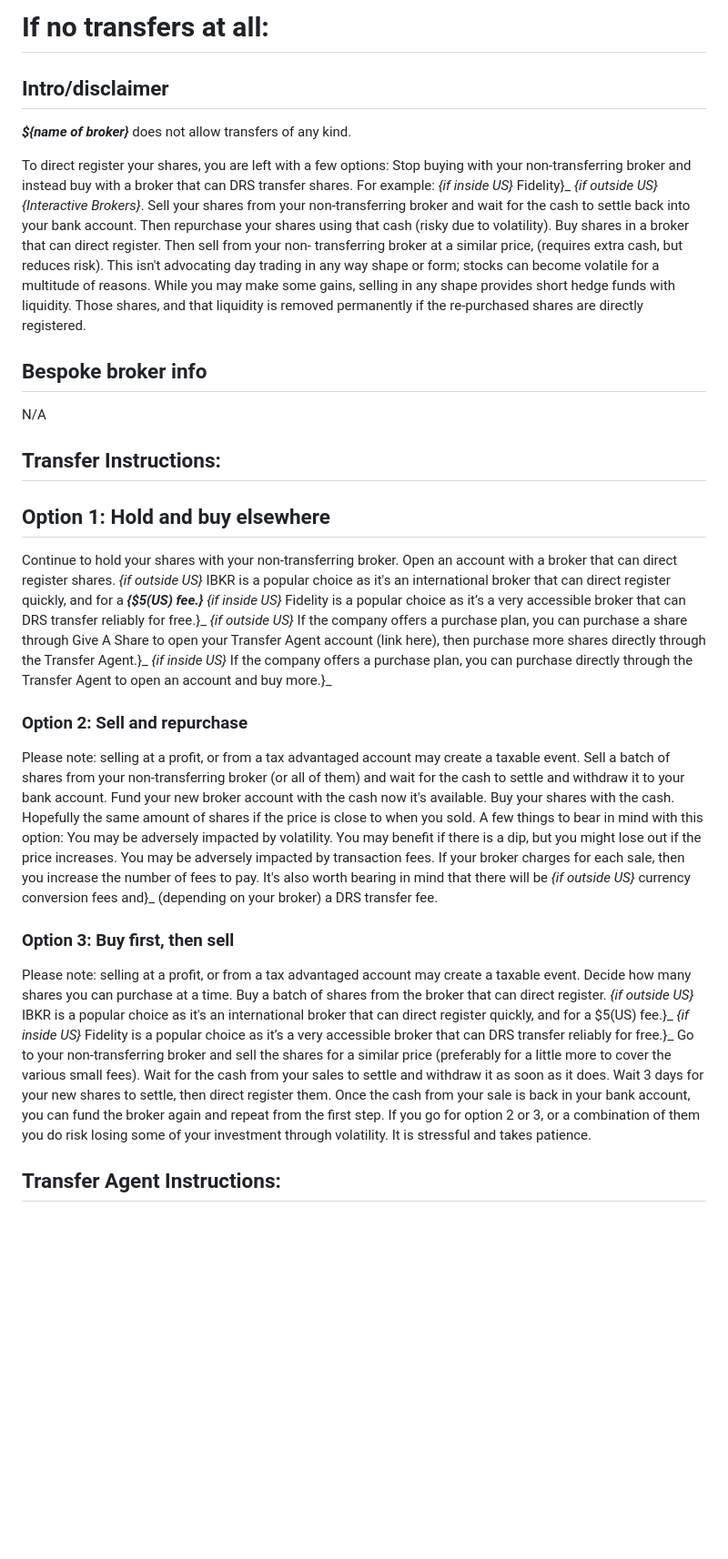
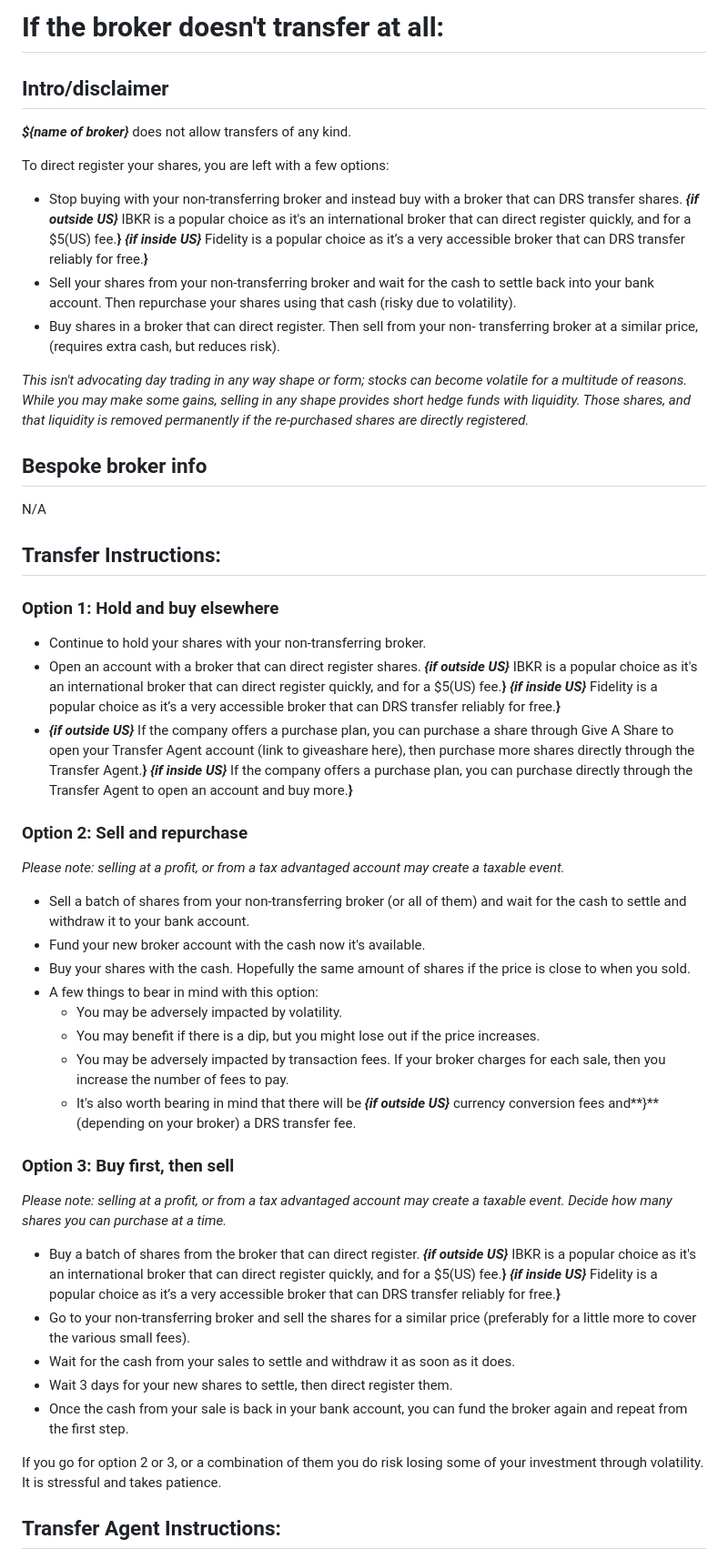
Before and after one commit to WhyDRS/Database, a Markdown page: _FOLDER_FOR_BIBIC_👀/Brokers_that_cannot_tranfer_at_all.md, the part around the change. Shown: that part at 91% size. Rendered like a GitHub page; blank space fills up the shorter version.

Commit message:
formatting for clarity

```diff
--- a/_FOLDER_FOR_BIBIC_👀/Brokers_that_cannot_tranfer_at_all.md
+++ b/_FOLDER_FOR_BIBIC_👀/Brokers_that_cannot_tranfer_at_all.md
@@ -1,13 +1,15 @@
-# If no transfers at all:
+# If the broker doesn't transfer at all:
 
 ## Intro/disclaimer
 **_${name of broker}_** does not allow transfers of any kind.
 
 To direct register your shares, you are left with a few options:
-Stop buying with your non-transferring broker and instead buy with a broker that can DRS transfer shares. For example: _{if inside US}_ Fidelity}_ _{if outside US}_ _{Interactive Brokers}_.
-Sell your shares from your non-transferring broker and wait for the cash to settle back into your bank account. Then repurchase your shares using that cash (risky due to volatility).
-Buy shares in a broker that can direct register. Then sell from your non- transferring broker at a similar price, (requires extra cash, but reduces risk).
-This isn't advocating day trading in any way shape or form; stocks can become volatile for a multitude of reasons. While you may make some gains, selling in any shape provides short hedge funds with liquidity. Those shares, and that liquidity is removed permanently if the re-purchased shares are directly registered.
+
+- Stop buying with your non-transferring broker and instead buy with a broker that can DRS transfer shares. **_{if outside US}_** IBKR is a  popular choice as it's an international broker that can direct register quickly, and for a $5(US) fee.**}** **_{if inside US}_** Fidelity is a popular choice as it’s a very accessible broker that can DRS transfer reliably for free.**}**
+- Sell your shares from your non-transferring broker and wait for the cash to settle back into your bank account. Then repurchase your shares using that cash (risky due to volatility).
+- Buy shares in a broker that can direct register. Then sell from your non- transferring broker at a similar price, (requires extra cash, but reduces risk).
+
+_This isn't advocating day trading in any way shape or form; stocks can become volatile for a multitude of reasons. While you may make some gains, selling in any shape provides short hedge funds with liquidity. Those shares, and that liquidity is removed permanently if the re-purchased shares are directly registered._
 
 
 ## Bespoke broker info
@@ -17,32 +19,36 @@ N/A
 
 ## Transfer Instructions:
 
-## Option 1: Hold and buy elsewhere
+### Option 1: Hold and buy elsewhere
 
-Continue to hold your shares with your non-transferring broker.
-Open an account with a broker that can direct register shares. _{if outside US}_ IBKR is a  popular choice as it's an international broker that can direct register quickly, and for a **_{$5(US) fee.}_** _{if inside US}_ Fidelity is a popular choice as it’s a very accessible broker that can DRS transfer reliably for free.}_
-_{if outside US}_ If the company offers a purchase plan, you can purchase a share through Give A Share to open your Transfer Agent account (link here), then purchase more shares directly through the Transfer Agent.}_ _{if inside US}_ If the company offers a purchase plan, you can purchase directly through the Transfer Agent to open an account and buy more.}_
+- Continue to hold your shares with your non-transferring broker.
+- Open an account with a broker that can direct register shares. **_{if outside US}_** IBKR is a  popular choice as it's an international broker that can direct register quickly, and for a $5(US) fee.**}** **_{if inside US}_** Fidelity is a popular choice as it’s a very accessible broker that can DRS transfer reliably for free.**}**
+- **_{if outside US}_** If the company offers a purchase plan, you can purchase a share through Give A Share to open your Transfer Agent account (link to giveashare here), then purchase more shares directly through the Transfer Agent.**}** **_{if inside US}_** If the company offers a purchase plan, you can purchase directly through the Transfer Agent to open an account and buy more.**}**
 
 ### Option 2: Sell and repurchase
 
-Please note: selling at a profit, or from a tax advantaged account may create a taxable event.
-Sell a batch of shares from your non-transferring broker (or all of them) and wait for the cash to settle and withdraw it to your bank account.
-Fund your new broker account with the cash now it's available.
-Buy your shares with the cash. Hopefully the same amount of shares if the price is close to when you sold.
-A few things to bear in mind with this option:
-You may be adversely impacted by volatility. You may benefit if there is a dip, but you might lose out if the price increases.
-You may be adversely impacted by transaction fees. If your broker charges for each sale, then you increase the number of fees to pay.
-It's also worth bearing in mind that there will be _{if outside US}_ currency conversion fees and}_ (depending on your broker) a DRS transfer fee.
+_Please note: selling at a profit, or from a tax advantaged account may create a taxable event._
+
+- Sell a batch of shares from your non-transferring broker (or all of them) and wait for the cash to settle and withdraw it to your bank account.
+- Fund your new broker account with the cash now it's available.
+- Buy your shares with the cash. Hopefully the same amount of shares if the price is close to when you sold.
+- A few things to bear in mind with this option:
+  - You may be adversely impacted by volatility.
+  - You may benefit if there is a dip, but you might lose out if the price increases.
+  - You may be adversely impacted by transaction fees. If your broker charges for each sale, then you increase the number of fees to pay.
+  - It's also worth bearing in mind that there will be **_{if outside US}_** currency conversion fees and**}** (depending on your broker) a DRS transfer fee.
 
 ### Option 3: Buy first, then sell
 
-Please note: selling at a profit, or from a tax advantaged account may create a taxable event.
-Decide how many shares you can purchase at a time.
-Buy a batch of shares from the broker that can direct register. _{if outside US}_ IBKR is a  popular choice as it's an international broker that can direct register quickly, and for a $5(US) fee.}_ _{if inside US}_ Fidelity is a popular choice as it’s a very accessible broker that can DRS transfer reliably for free.}_
-Go to your non-transferring broker and sell the shares for a similar price (preferably for a little more to cover the various small fees).
-Wait for the cash from your sales to settle and withdraw it as soon as it does.
-Wait 3 days for your new shares to settle, then direct register them.
-Once the cash from your sale is back in your bank account, you can fund the broker again and repeat from the first step.
+_Please note: selling at a profit, or from a tax advantaged account may create a taxable event.
+Decide how many shares you can purchase at a time._
+
+- Buy a batch of shares from the broker that can direct register. **_{if outside US}_** IBKR is a  popular choice as it's an international broker that can direct register quickly, and for a $5(US) fee.**}** **_{if inside US}_** Fidelity is a popular choice as it’s a very accessible broker that can DRS transfer reliably for free.**}**
+- Go to your non-transferring broker and sell the shares for a similar price (preferably for a little more to cover the various small fees).
+- Wait for the cash from your sales to settle and withdraw it as soon as it does.
+- Wait 3 days for your new shares to settle, then direct register them.
+- Once the cash from your sale is back in your bank account, you can fund the broker again and repeat from the first step.
+
 If you go for option 2 or 3, or a combination of them you do risk losing some of your investment through volatility. It is stressful and takes patience.
 
 
```
